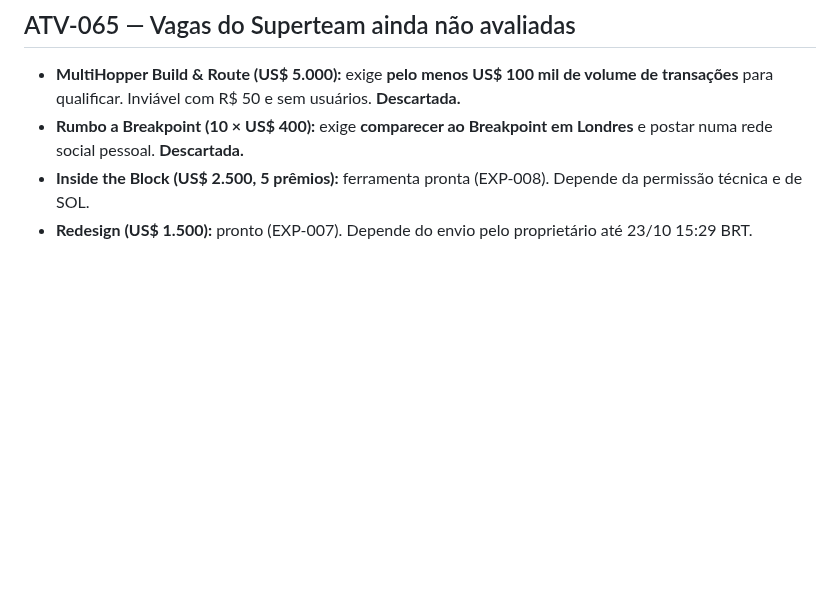
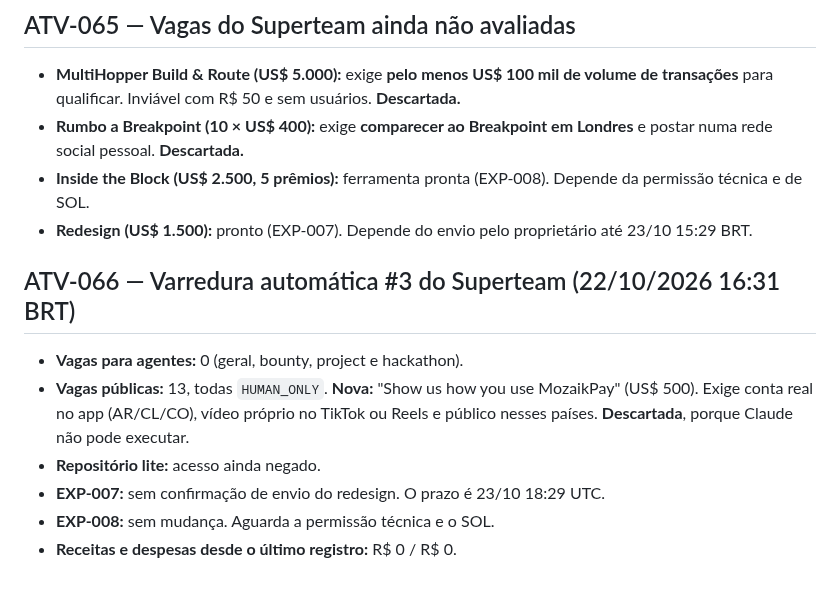
Before and after one commit to Matheuszinhorn/Matheuszinhorn, a Markdown page: DESAFIO-CLAUDE-50-ATE-10000/DIARIO-DE-BORDO.md, the part around the change. Drawn GitHub-style; blank space fills up the shorter version.

Commit message:
Desafio: varredura #3 do Superteam (0 vagas para agentes; MozaikPay descartada)
Co-Authored-By: Claude Opus 5.5 <noreply@anthropic.com>
Claude-Session: https://claude.ai/code/session_01TJV2Ef6CQHxVibmUsQ622X

```diff
--- a/DESAFIO-CLAUDE-50-ATE-10000/DIARIO-DE-BORDO.md
+++ b/DESAFIO-CLAUDE-50-ATE-10000/DIARIO-DE-BORDO.md
@@ -605,3 +605,11 @@ Registros nunca são apagados. Correções entram como novas atividades que cita
 - **Rumbo a Breakpoint (10 × US$ 400):** exige **comparecer ao Breakpoint em Londres** e postar numa rede social pessoal. **Descartada.**
 - **Inside the Block (US$ 2.500, 5 prêmios):** ferramenta pronta (EXP-008). Depende da permissão técnica e de SOL.
 - **Redesign (US$ 1.500):** pronto (EXP-007). Depende do envio pelo proprietário até 23/10 15:29 BRT.
+
+## ATV-066 — Varredura automática #3 do Superteam (22/10/2026 16:31 BRT)
+- **Vagas para agentes:** 0 (geral, bounty, project e hackathon).
+- **Vagas públicas:** 13, todas `HUMAN_ONLY`. **Nova:** "Show us how you use MozaikPay" (US$ 500). Exige conta real no app (AR/CL/CO), vídeo próprio no TikTok ou Reels e público nesses países. **Descartada**, porque Claude não pode executar.
+- **Repositório lite:** acesso ainda negado.
+- **EXP-007:** sem confirmação de envio do redesign. O prazo é 23/10 18:29 UTC.
+- **EXP-008:** sem mudança. Aguarda a permissão técnica e o SOL.
+- **Receitas e despesas desde o último registro:** R$ 0 / R$ 0.
```
